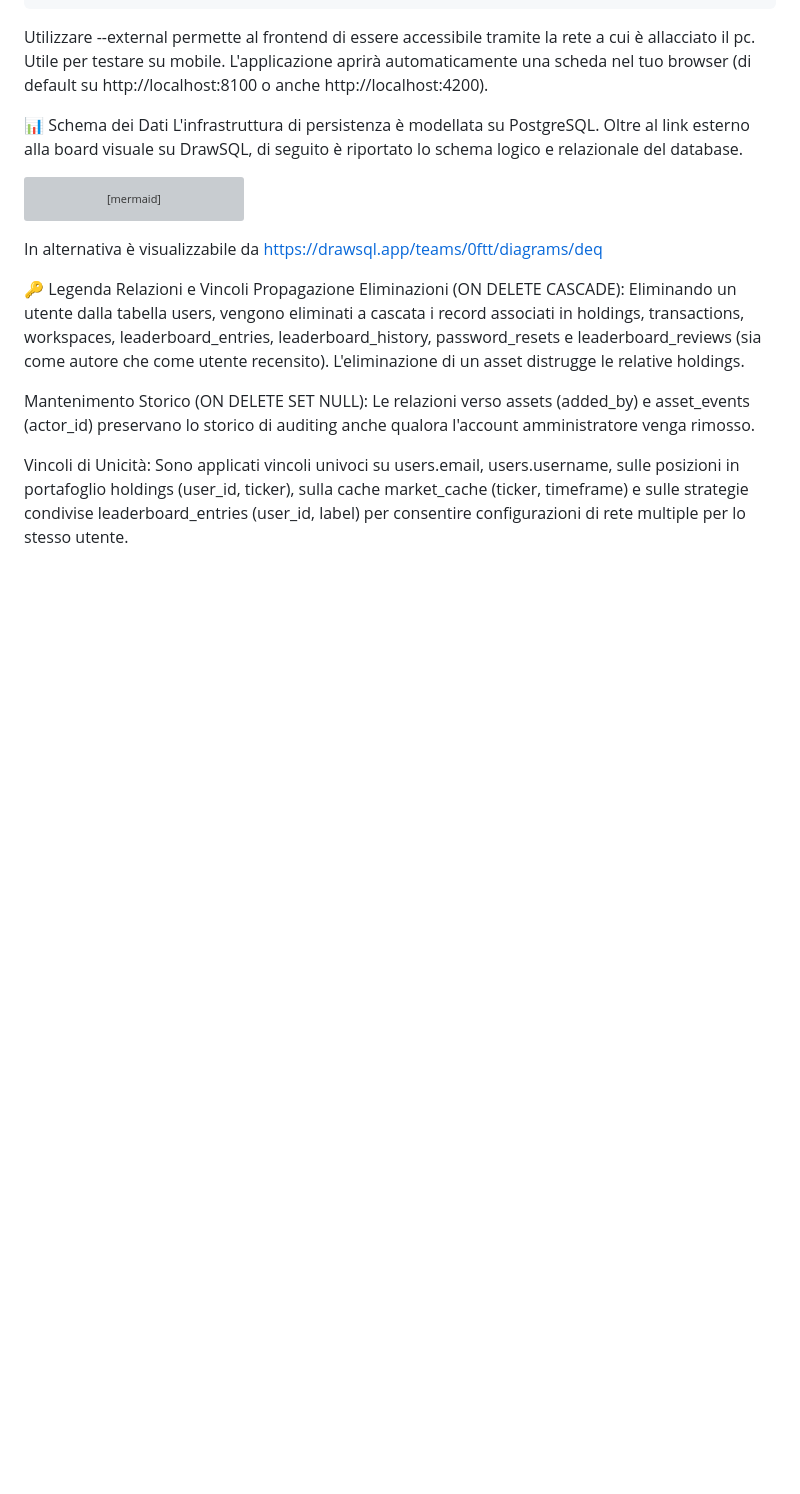
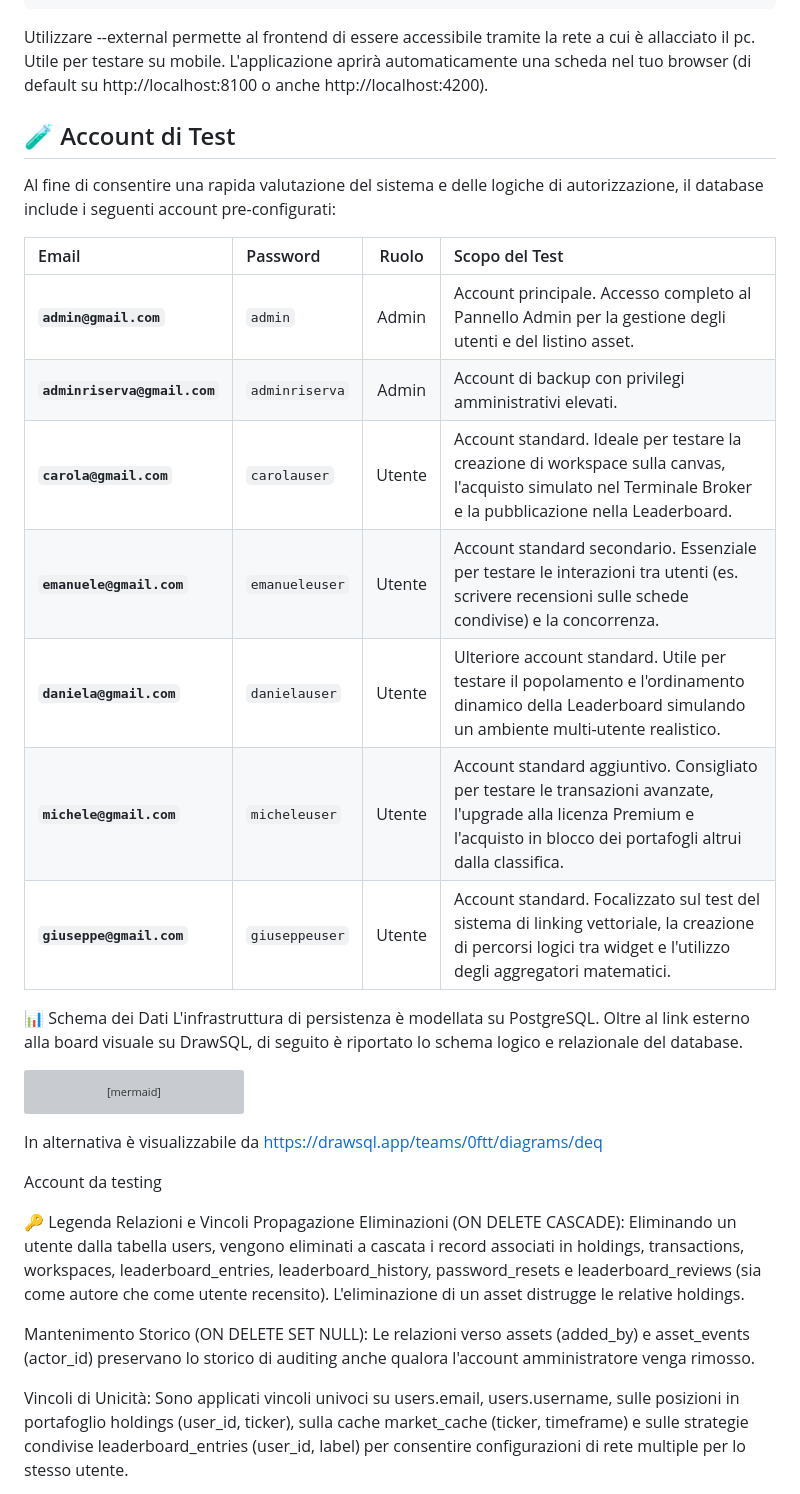
Before and after one commit to 0ftt/Divide_et_Quantifica, a Markdown page: README.md, the part around one of its changes. GitHub-like rendering; blank space fills up the shorter version; grey boxes are pictures that could not be loaded.

Commit message:
aggiorna readme

```diff
--- a/README.md
+++ b/README.md
@@ -52,6 +52,20 @@ ionic serve o ionic serve --external
 
 Utilizzare --external permette al frontend di essere accessibile tramite la rete a cui è allacciato il pc. Utile per testare su mobile.
 L'applicazione aprirà automaticamente una scheda nel tuo browser (di default su http://localhost:8100 o anche http://localhost:4200).
+
+## 🧪 Account di Test
+
+Al fine di consentire una rapida valutazione del sistema e delle logiche di autorizzazione, il database include i seguenti account pre-configurati:
+
+| Email | Password | Ruolo | Scopo del Test |
+| :--- | :--- | :---: | :--- |
+| **`admin@gmail.com`** | `admin` | Admin | Account principale. Accesso completo al Pannello Admin per la gestione degli utenti e del listino asset. |
+| **`adminriserva@gmail.com`** | `adminriserva` | Admin | Account di backup con privilegi amministrativi elevati. |
+| **`carola@gmail.com`** | `carolauser` | Utente | Account standard. Ideale per testare la creazione di workspace sulla canvas, l'acquisto simulato nel Terminale Broker e la pubblicazione nella Leaderboard. |
+| **`emanuele@gmail.com`** | `emanueleuser` | Utente | Account standard secondario. Essenziale per testare le interazioni tra utenti (es. scrivere recensioni sulle schede condivise) e la concorrenza. |
+| **`daniela@gmail.com`** | `danielauser` | Utente | Ulteriore account standard. Utile per testare il popolamento e l'ordinamento dinamico della Leaderboard simulando un ambiente multi-utente realistico. |
+| **`michele@gmail.com`** | `micheleuser` | Utente | Account standard aggiuntivo. Consigliato per testare le transazioni avanzate, l'upgrade alla licenza Premium e l'acquisto in blocco dei portafogli altrui dalla classifica. |
+| **`giuseppe@gmail.com`** | `giuseppeuser` | Utente | Account standard. Focalizzato sul test del sistema di linking vettoriale, la creazione di percorsi logici tra widget e l'utilizzo degli aggregatori matematici. |
 
 📊 Schema dei Dati
 L'infrastruttura di persistenza è modellata su PostgreSQL. Oltre al link esterno alla board visuale su DrawSQL, di seguito è riportato lo schema logico e relazionale del database.
@@ -196,6 +210,10 @@ erDiagram
 
 In alternativa è visualizzabile da https://drawsql.app/teams/0ftt/diagrams/deq
 
+Account da testing
+
+
+
 🔑 Legenda Relazioni e Vincoli
 Propagazione Eliminazioni (ON DELETE CASCADE): Eliminando un utente dalla tabella users, vengono eliminati a cascata i record associati in holdings, transactions, workspaces, leaderboard_entries, leaderboard_history, password_resets e leaderboard_reviews (sia come autore che come utente recensito). L'eliminazione di un asset distrugge le relative holdings.
 
```
Also changed, not shown: other parts of README.md (+1 -1 lines).
